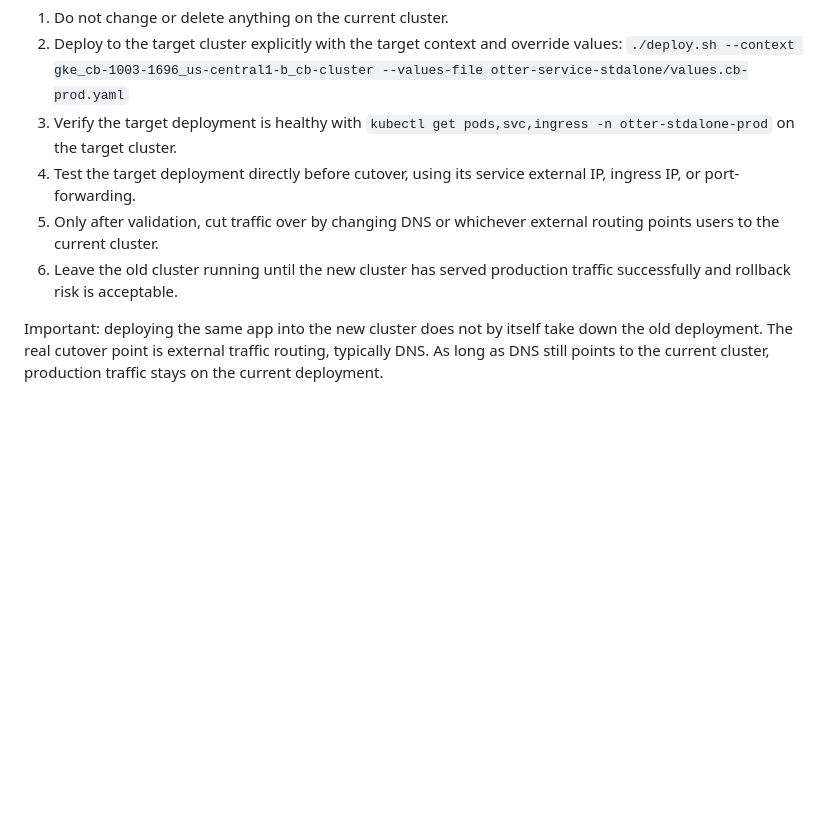
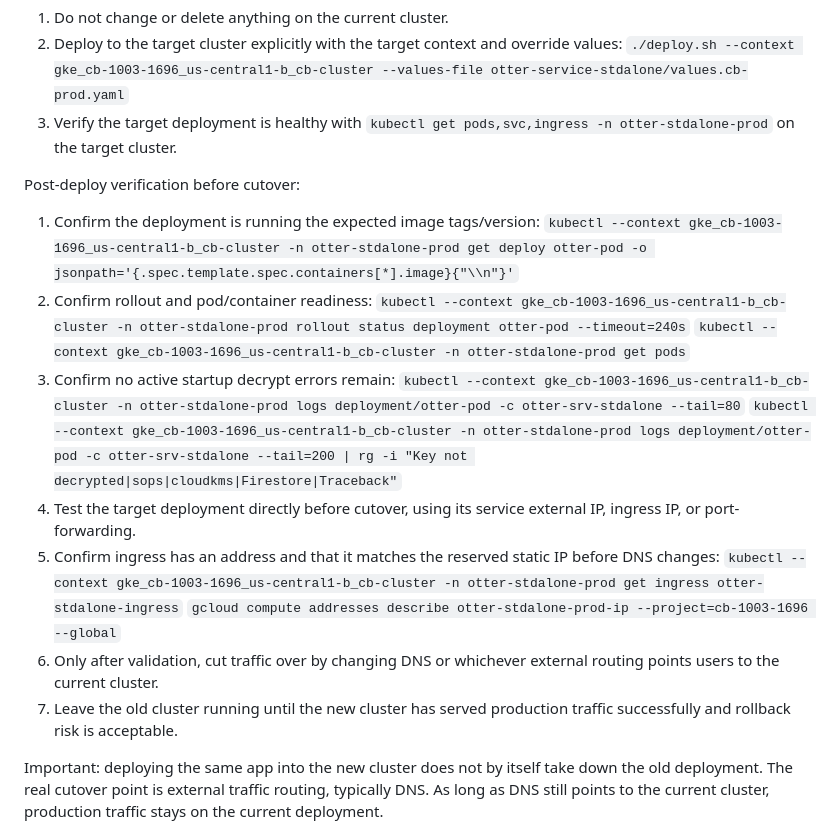
Before and after one commit to sean-morris/otter-service-standalone, a Markdown page: README.md, the part around one of its changes. Drawn GitHub-style; blank space fills up the shorter version.

```diff
--- a/README.md
+++ b/README.md
@@ -143,9 +171,23 @@ Recommended order of operations for a zero-downtime migration:
 2. Deploy to the target cluster explicitly with the target context and override values:
 	`./deploy.sh --context gke_cb-1003-1696_us-central1-b_cb-cluster --values-file otter-service-stdalone/values.cb-prod.yaml`
 3. Verify the target deployment is healthy with `kubectl get pods,svc,ingress -n otter-stdalone-prod` on the target cluster.
+
+Post-deploy verification before cutover:
+
+1. Confirm the deployment is running the expected image tags/version:
+	`kubectl --context gke_cb-1003-1696_us-central1-b_cb-cluster -n otter-stdalone-prod get deploy otter-pod -o jsonpath='{.spec.template.spec.containers[*].image}{"\\n"}'`
+2. Confirm rollout and pod/container readiness:
+	`kubectl --context gke_cb-1003-1696_us-central1-b_cb-cluster -n otter-stdalone-prod rollout status deployment otter-pod --timeout=240s`
+	`kubectl --context gke_cb-1003-1696_us-central1-b_cb-cluster -n otter-stdalone-prod get pods`
+3. Confirm no active startup decrypt errors remain:
+	`kubectl --context gke_cb-1003-1696_us-central1-b_cb-cluster -n otter-stdalone-prod logs deployment/otter-pod -c otter-srv-stdalone --tail=80`
+	`kubectl --context gke_cb-1003-1696_us-central1-b_cb-cluster -n otter-stdalone-prod logs deployment/otter-pod -c otter-srv-stdalone --tail=200 | rg -i "Key not decrypted|sops|cloudkms|Firestore|Traceback"`
 4. Test the target deployment directly before cutover, using its service external IP, ingress IP, or port-forwarding.
-5. Only after validation, cut traffic over by changing DNS or whichever external routing points users to the current cluster.
-6. Leave the old cluster running until the new cluster has served production traffic successfully and rollback risk is acceptable.
+5. Confirm ingress has an address and that it matches the reserved static IP before DNS changes:
+	`kubectl --context gke_cb-1003-1696_us-central1-b_cb-cluster -n otter-stdalone-prod get ingress otter-stdalone-ingress`
+	`gcloud compute addresses describe otter-stdalone-prod-ip --project=cb-1003-1696 --global`
+6. Only after validation, cut traffic over by changing DNS or whichever external routing points users to the current cluster.
+7. Leave the old cluster running until the new cluster has served production traffic successfully and rollback risk is acceptable.
 
 Important: deploying the same app into the new cluster does not by itself take down the old deployment. The real cutover point is external traffic routing, typically DNS. As long as DNS still points to the current cluster, production traffic stays on the current deployment.
 
```
Also changed, not shown: other parts of README.md (+31 -3 lines).
